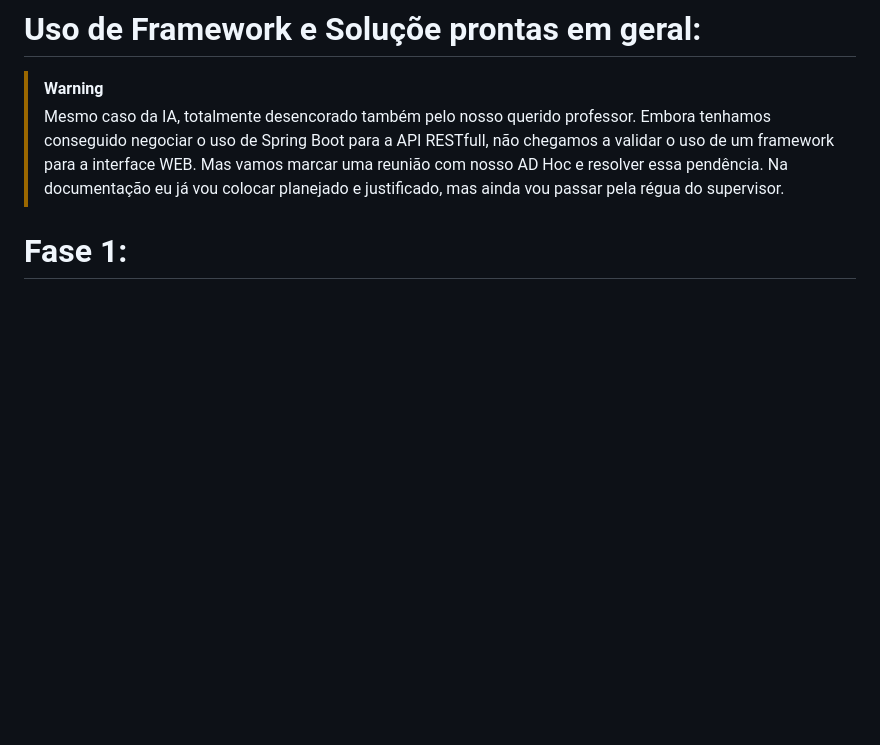
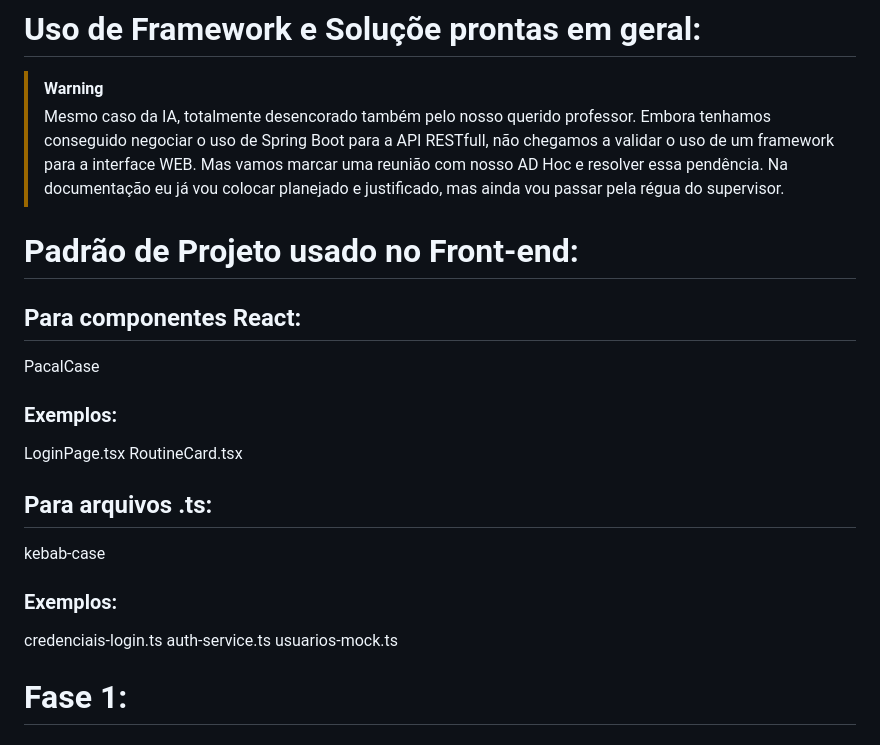
Before and after one commit to Zadoque/Rep_Max_POODEV, a Markdown page: README.md, the part around the change. Drawn GitHub-style; blank space fills up the shorter version.

Commit message:
Added a description of patten followed in front-end

```diff
--- a/README.md
+++ b/README.md
@@ -28,7 +28,18 @@ O Projeto é feito pela dupla de alunos: Zadoque Pires de Deus Souza Carneiro (v
 > [!WARNING]
 > Mesmo caso da IA, totalmente desencorado também pelo nosso querido professor. Embora tenhamos conseguido negociar o uso de Spring Boot para a API RESTfull, não chegamos a validar o uso de um framework para a interface WEB. Mas vamos marcar uma reunião com nosso AD Hoc e resolver essa pendência. Na documentação eu já vou colocar planejado e justificado, mas ainda vou passar pela régua do supervisor.
 
-
+# Padrão de Projeto usado no Front-end:
+## Para componentes React:
+  PacalCase
+  ### Exemplos:
+  LoginPage.tsx
+  RoutineCard.tsx
+## Para arquivos .ts:
+  kebab-case
+  ### Exemplos:
+  credenciais-login.ts
+  auth-service.ts
+  usuarios-mock.ts
 # Fase 1:
 ## Documentação e Requisitos:
 Dentro da pasta documentacao, tem o arquivo main.tex e o compilado dele main.pd que define os requisitos e arquitetura do projeto com justificativas.
```
